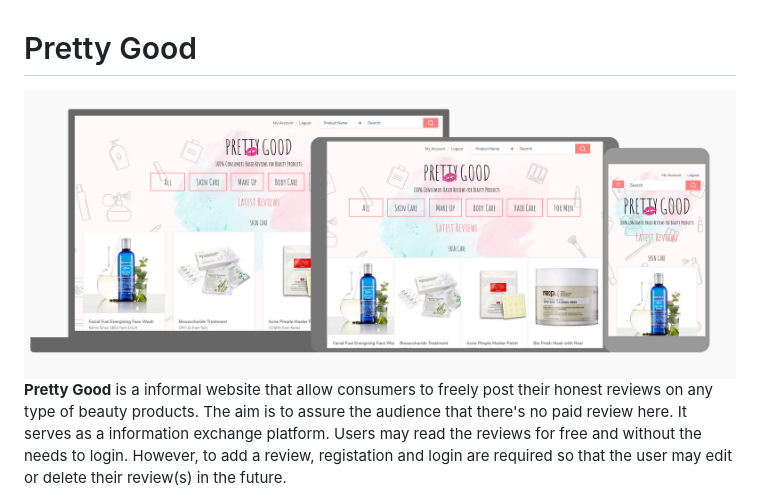
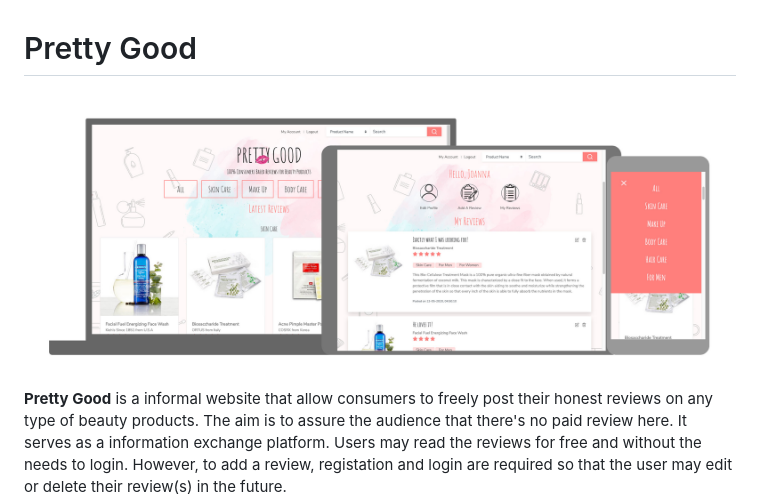
Before and after one commit to jolenewai/beauty_products_reviews, a Markdown page: README.md, the part around the change. Rendered like a GitHub page; pictures changed too: static/images/readme/Pretty_Good_Screenshots.jpg (deleted), static/images/readme/Pretty_Good_Screenshots_v2.jpg (added).

Commit message:
update screenshots

```diff
--- a/README.md
+++ b/README.md
@@ -1,5 +1,5 @@
 # Pretty Good
-<img src="static/images/readme/Pretty_Good_Screenshots.jpg" style="margin:0">
+<img src="static/images/readme/Pretty_Good_Screenshots_v2.jpg" style="margin:0">
 
 **Pretty Good** is a informal website that allow consumers to freely post their honest reviews on any type of beauty products. The aim is to assure the audience that there's no paid review here. It serves as a information exchange platform. Users may read the reviews for free and without the needs to login. However, to add a review, registation and login are required so that the user may edit or delete their review(s) in the future.
 
```
